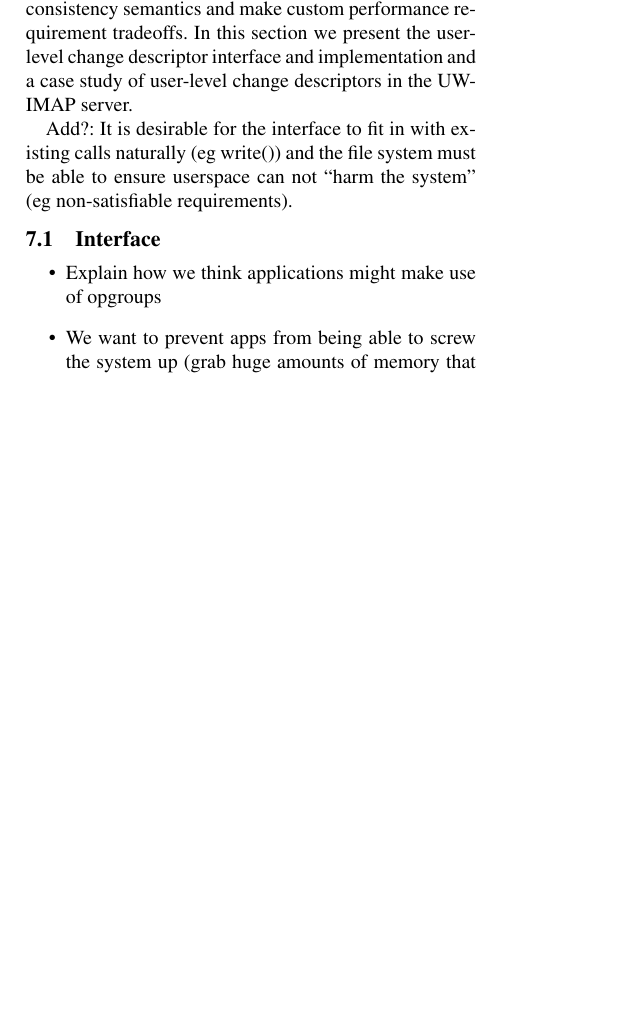
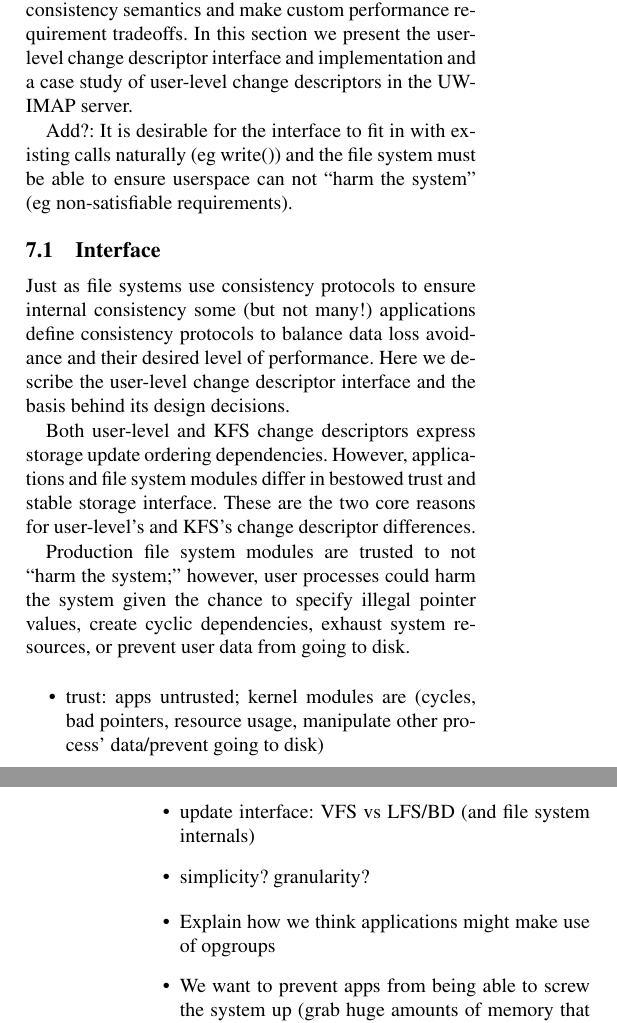
Before and after one commit to ucla-readable/fstitch-doc, a LaTeX paper (osdi/paper.tex, which reads osdi/opgroups.tex): part of one column of page 4 of 7 before the commit and two parts of the columns of pages 4 and 5 of 7 after it, the two joined at a grey line, cut so that both start at the same text, the shorter picture padded with empty space. Compiled offline with pdfLaTeX.

Commit message:
r2311: more interface work and other checkpoint

```diff
--- a/osdi/opgroups.tex
+++ b/osdi/opgroups.tex
@@ -23,6 +23,29 @@ requirements).
 
 \subsection{Interface}
 
+Just as file systems use consistency protocols to ensure internal
+consistency some (but not many!) applications define consistency
+protocols to balance data loss avoidance and their desired level of
+performance. Here we describe the user-level change descriptor
+interface and the basis behind its design decisions.
+
+Both user-level and KFS change descriptors express storage update
+ordering dependencies. However, applications and file system modules
+differ in bestowed trust and stable storage interface. These are the
+two core reasons for user-level's and KFS's change descriptor
+differences.
+
+Production file system modules are trusted to not ``harm the system;''
+however, user processes could harm the system given the chance to
+specify illegal pointer values, create cyclic dependencies, exhaust
+system resources, or prevent user data from going to disk.
+
+\begin{itemize}
+\item trust: apps untrusted; kernel modules are (cycles, bad pointers, resource usage, manipulate other process' data/prevent going to disk)
+\item update interface: VFS vs LFS/BD (and file system internals)
+\item simplicity? granularity?
+\end{itemize}
+
 \begin{itemize}
 \item Explain how we think applications might make use of opgroups
 \item We want to prevent apps from being able to screw the system up
```
Also changed, not shown: osdi/opgroups.tex (13 more changed lines).
